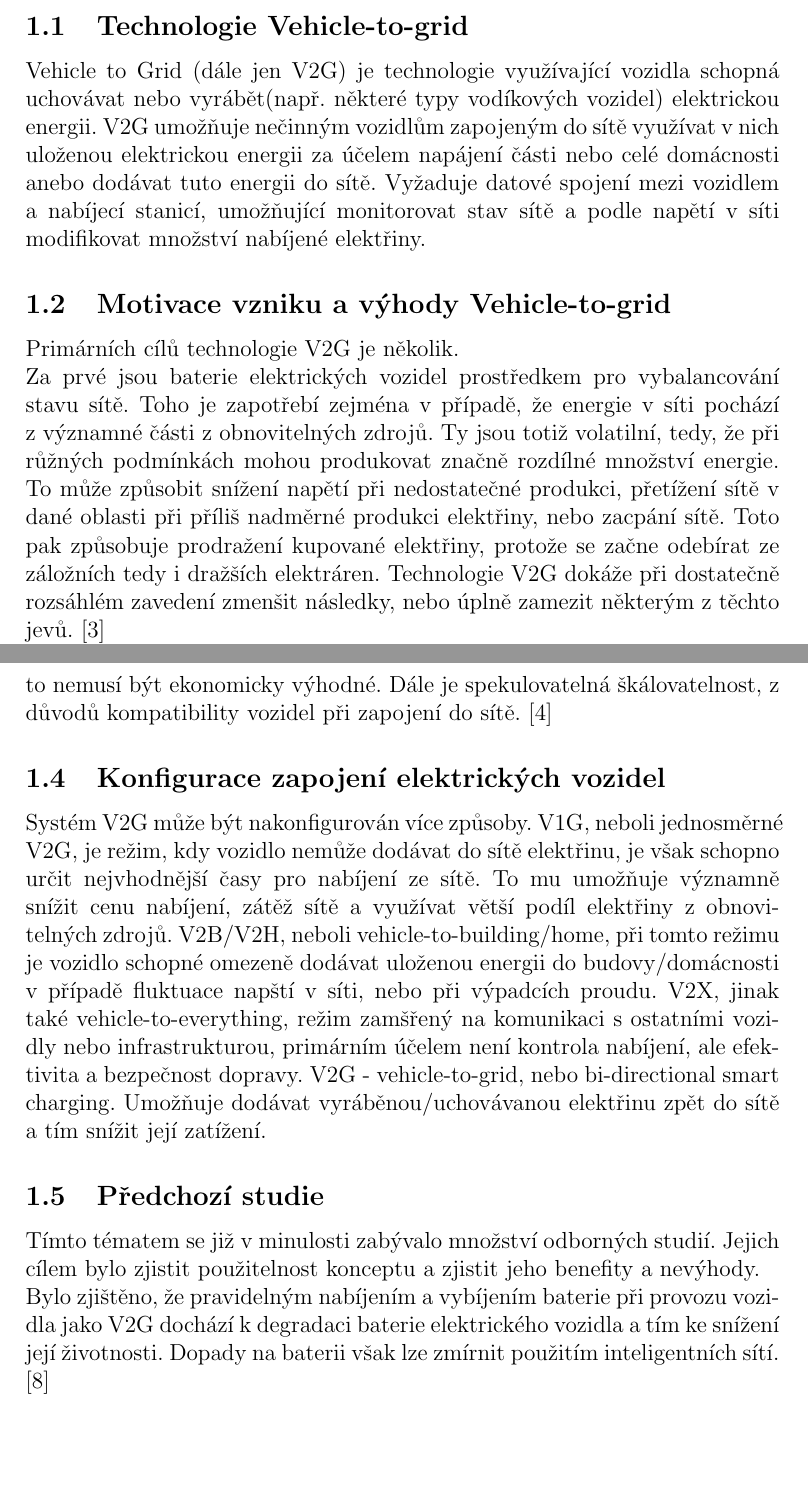
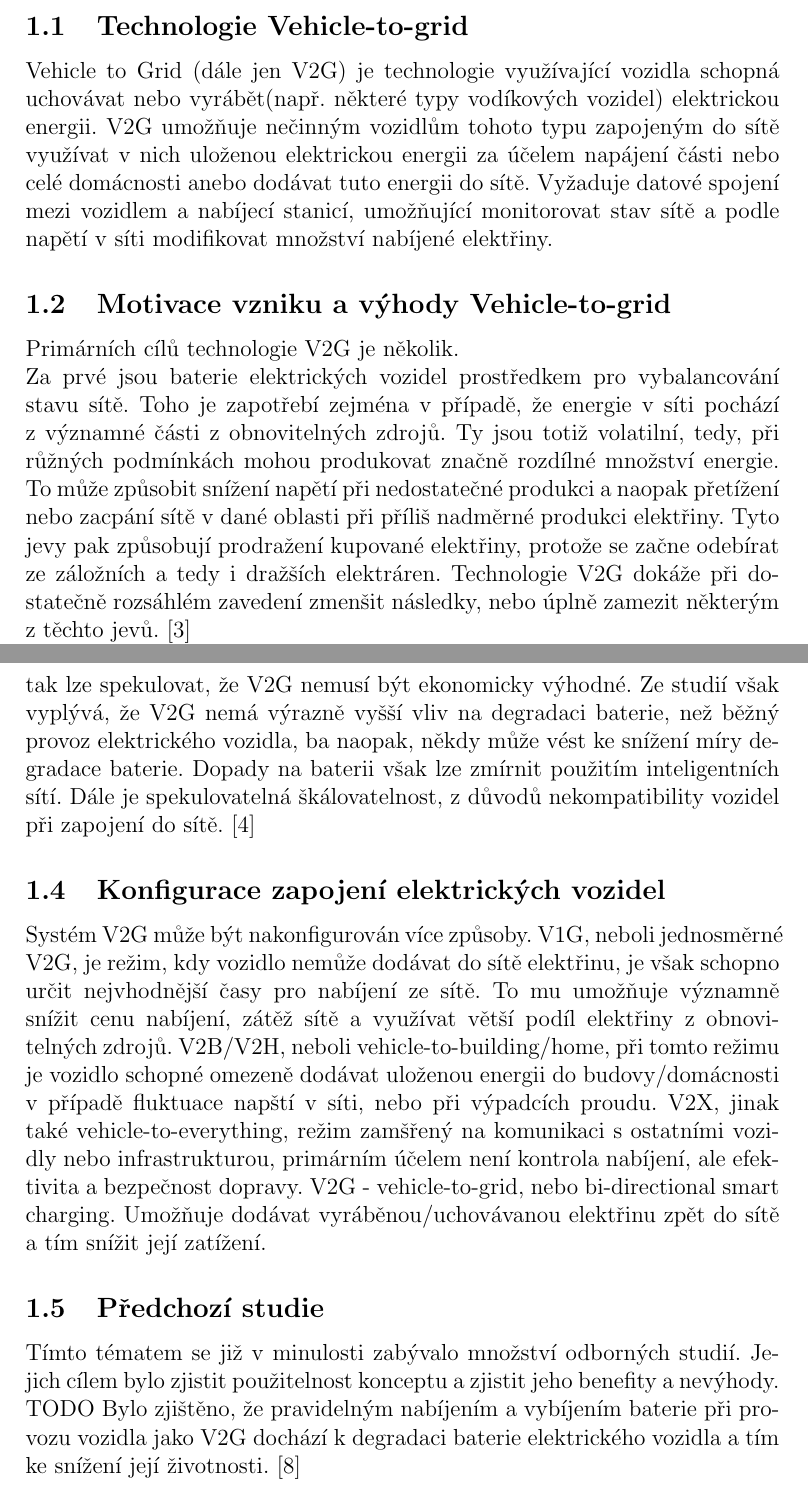
Before and after one commit to ondrej-mach/IMS-projekt, a LaTeX document (doc/doc.tex): two parts of pages 3 and 4 of 18, joined at a grey line, cut so that both start at the same text, the shorter picture padded with empty space. Compiled offline with pdfLaTeX.

Commit message:
Update doc.tex

```diff
--- a/doc/doc.tex
+++ b/doc/doc.tex
@@ -52,7 +52,7 @@ Technologie je poměrně nová a studie na toto téma dochází k různým záv
 
 \subsection{Technologie Vehicle-to-grid}
 Vehicle to Grid (dále jen V2G) je technologie využívající vozidla schopná uchovávat nebo vyrábět(např. některé typy vodíkových vozidel) elektrickou energii.
-V2G umožňuje nečinným vozidlům zapojeným do sítě využívat v nich uloženou elektrickou energii za účelem napájení části nebo celé domácnosti anebo dodávat tuto energii do sítě.
+V2G umožňuje nečinným vozidlům tohoto typu zapojeným do sítě využívat v nich uloženou elektrickou energii za účelem napájení části nebo celé domácnosti anebo dodávat tuto energii do sítě.
 Vyžaduje datové spojení mezi vozidlem a nabíjecí stanicí, umožňující monitorovat stav sítě a podle napětí v síti modifikovat množství nabíjené elektřiny.
 
 \subsection{Motivace vzniku a výhody Vehicle-to-grid}
@@ -60,9 +60,9 @@ Primárních cílů technologie V2G je několik.
 
 Za prvé jsou baterie elektrických vozidel prostředkem pro vybalancování stavu sítě.
 Toho je zapotřebí zejména v případě, že energie v síti pochází z významné části z obnovitelných zdrojů.
-Ty jsou totiž volatilní, tedy, že při růžných podmínkách mohou produkovat značně rozdílné množství energie.
-To může způsobit snížení napětí při nedostatečné produkci, přetížení sítě v dané oblasti při příliš nadměrné produkci elektřiny, nebo zacpání sítě.
-Toto pak způsobuje prodražení kupované elektřiny, protože se začne odebírat ze záložních tedy i dražších elektráren.
+Ty jsou totiž volatilní, tedy, při růžných podmínkách mohou produkovat značně rozdílné množství energie.
+To může způsobit snížení napětí při nedostatečné produkci a naopak přetížení nebo zacpání sítě v dané oblasti při příliš nadměrné produkci elektřiny.
+Tyto jevy pak způsobují prodražení kupované elektřiny, protože se začne odebírat ze záložních a tedy i dražších elektráren.
 Technologie V2G dokáže při dostatečně rozsáhlém zavedení zmenšit následky, nebo úplně zamezit některým z těchto jevů.
 \cite{GREAKER2022101310}
 
@@ -72,8 +72,9 @@ nebo alespoň z části pokrýt spotřebu domácnosti. Tím může zákazníkovi
 
 \subsection{Nevýhody Vehicle-to-grid}
 V rámci procesu nabíjení a dodávání elektřiny do a ze sítě však dochází, stejně jako při jízdě a nabíjení, k opotřebení baterie, tudíž ke snížení životnosti vozidla.
-Vzhledem k vysokému podílu ceny baterií na ceně elektrického vozidla to nemusí být ekonomicky výhodné.
-Dále je spekulovatelná škálovatelnost, z důvodů kompatibility vozidel při zapojení do sítě.
+Vzhledem k vysokému podílu ceny baterií na ceně elektrického vozidla tak lze spekulovat, že V2G nemusí být ekonomicky výhodné. Ze studií však vyplývá, že V2G nemá výrazně vyšší vliv na degradaci baterie, než běžný provoz elektrického vozidla, ba naopak, někdy může vést ke snížení míry degradace baterie.
+Dopady na baterii však lze zmírnit použitím inteligentních sítí.
+Dále je spekulovatelná škálovatelnost, z důvodů nekompatibility vozidel při zapojení do sítě.
 \cite{V2Gtransfer}
 
 \subsection{Konfigurace zapojení elektrických vozidel}
@@ -86,9 +87,8 @@ V2G - vehicle-to-grid, nebo bi-directional smart charging. Umožňuje dodávat v
 
 \subsection{Předchozí studie}
 Tímto tématem se již v minulosti zabývalo množství odborných studií. Jejich cílem bylo zjistit použitelnost konceptu a zjistit jeho benefity a nevýhody.
-
+TODO
 Bylo zjištěno, že pravidelným nabíjením a vybíjením baterie při provozu vozidla jako V2G dochází k degradaci baterie elektrického vozidla a tím ke snížení její životnosti.
-Dopady na baterii však lze zmírnit použitím inteligentních sítí.
 \cite{wrap88018}
 
 \section{Simulační model}
```
